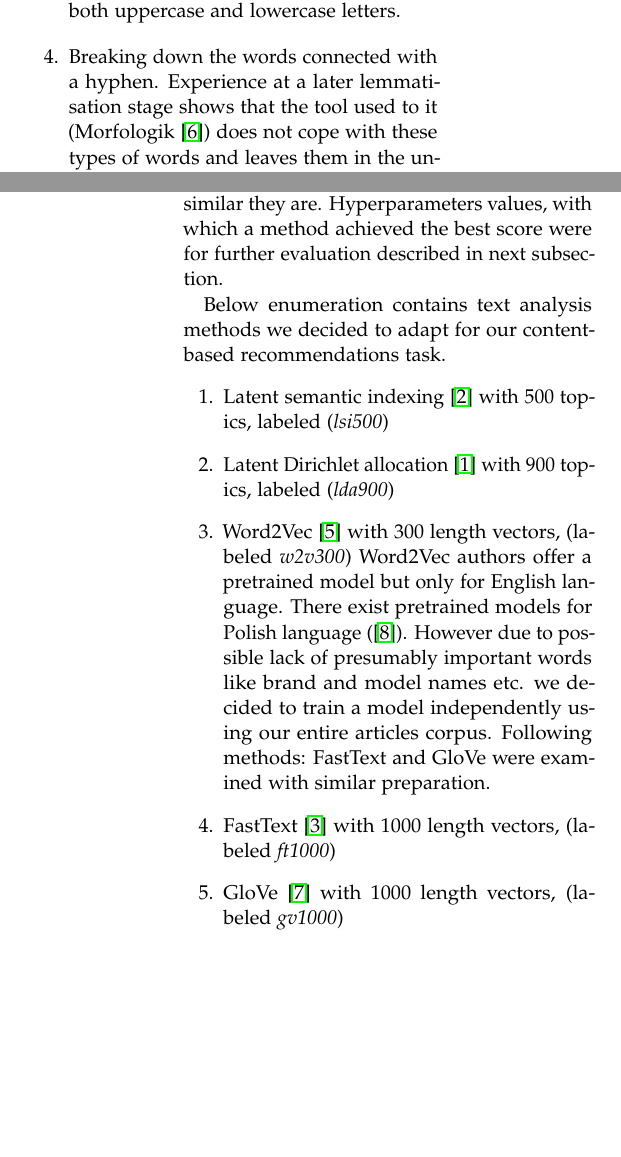
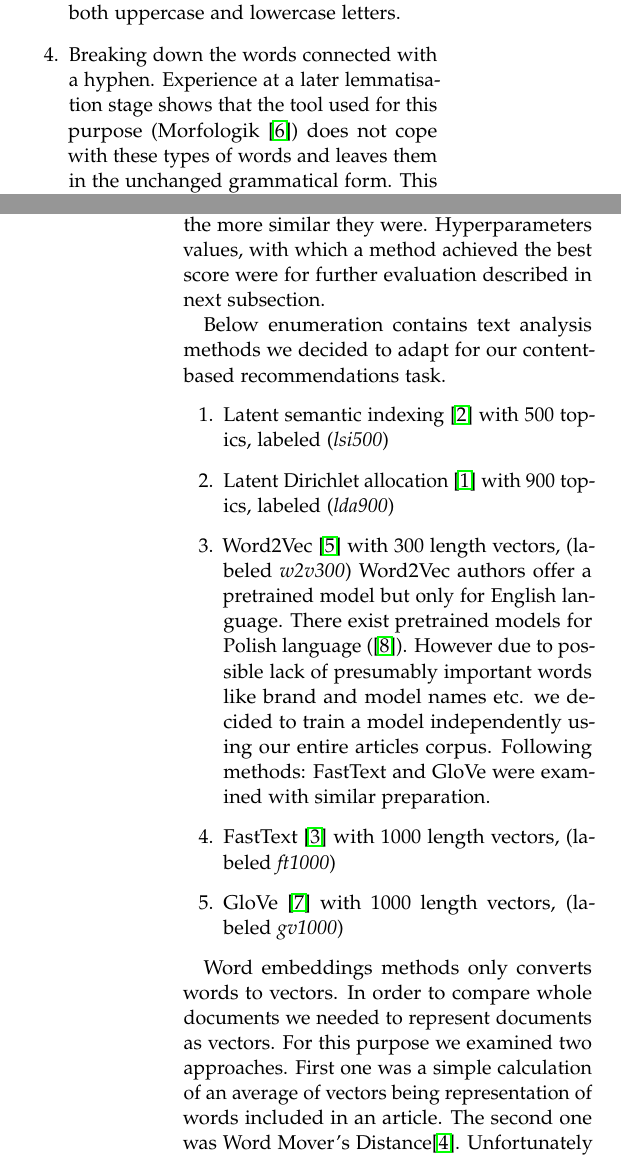
Before and after one commit to elkade/article, a LaTeX paper (article.tex): two parts of the columns of pages 2 and 3 of 4, joined at a grey line, cut so that both start at the same text, the shorter picture padded with empty space. Compiled offline with pdfLaTeX.

Commit message:
poprawki

```diff
--- a/article.tex
+++ b/article.tex
@@ -115,7 +115,7 @@
 
 		\item Converting all words of a document to lowercase letters. It helps to unify words with the same meaning, but written using both uppercase and lowercase letters.
 
-		\item Breaking down the words connected with a hyphen. Experience at a later lemmatisation stage shows that the tool used to it (Morfologik~\cite{morfologik}) does not cope with these types of words and leaves them in the unchanged grammatical form. This made it necessary to build our own tool that breaks such words into sub-words compatible with the lemmatiser.
+		\item Breaking down the words connected with a hyphen. Experience at a later lemmatisation stage shows that the tool used for this purpose (Morfologik~\cite{morfologik}) does not cope with these types of words and leaves them in the unchanged grammatical form. This made it necessary to build our own tool that breaks such words into sub-words compatible with the lemmatiser.
 
 		\item Tokenization and lemmatisation. This is the most important element of the process. It's about separating text into individual words and converting the words with the same meaning, and different grammatical form to the same form. Complexity of the Polish language and the number of exceptions that this language has are making this problem harder than in many other languages. To carry out this operation, we used the Morfologik tool~\cite{morfologik}.
 
@@ -129,7 +129,7 @@
 
 	\subsection{Model building}
 
-	Hyperparameters of examined methods were chosen based on preliminary automatic evaluation. For this purpose we took advantage of articles' metadata --- the more common categories/keywords two articles have, the more similar they are. Hyperparameters values, with which a method achieved the best score were for further evaluation described in next subsection.
+	Hyperparameters of examined methods were chosen based on preliminary automatic evaluation. For this purpose we took advantage of articles' metadata --- we assumed that the more common categories/keywords two articles had, the more similar they were. Hyperparameters values, with which a method achieved the best score were for further evaluation described in next subsection.
 
 	Below enumeration contains text analysis methods we decided to adapt for our content-based recommendations task.
 	%metody i wartosci hiperparametrów
@@ -143,6 +143,7 @@
 		\item GloVe~\cite{glove} with 1000 length vectors, (labeled \emph{gv1000})
 	\end{enumerate}
 
+	Word embeddings methods only converts words to vectors. In order to compare whole documents we needed to represent documents as vectors. For this purpose we examined two approaches. First one was a simple calculation of an average of vectors being representation of words included in an article. The second one was Word Mover's Distance\cite{wmd}. Unfortunately WMD turned out to be too slow to be used in production system.
 
 	%Text requiring further explanation\footnote{Example footnote}.
 
```
Also changed, not shown: article.pdf, article.tex (4 more changed lines).
